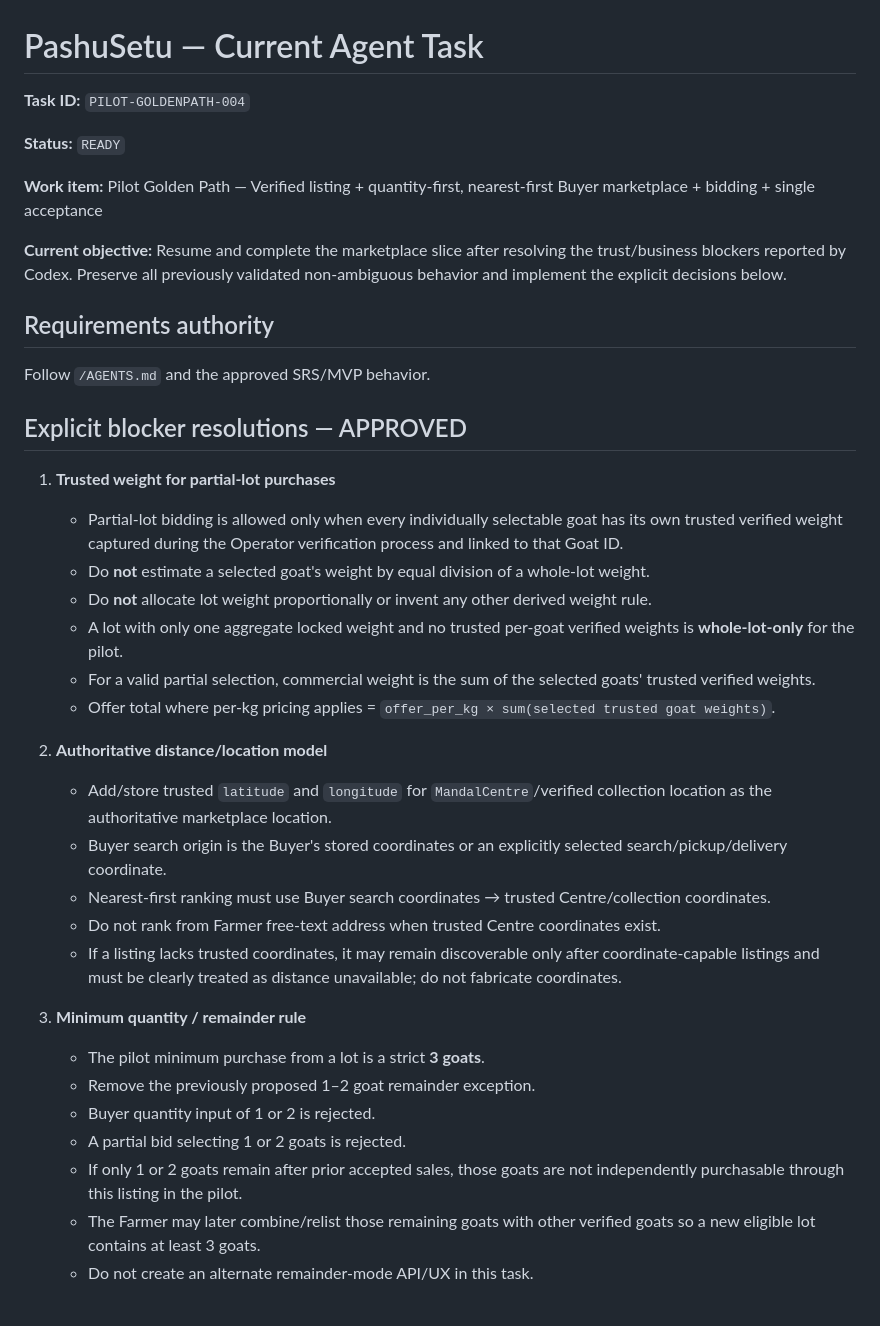
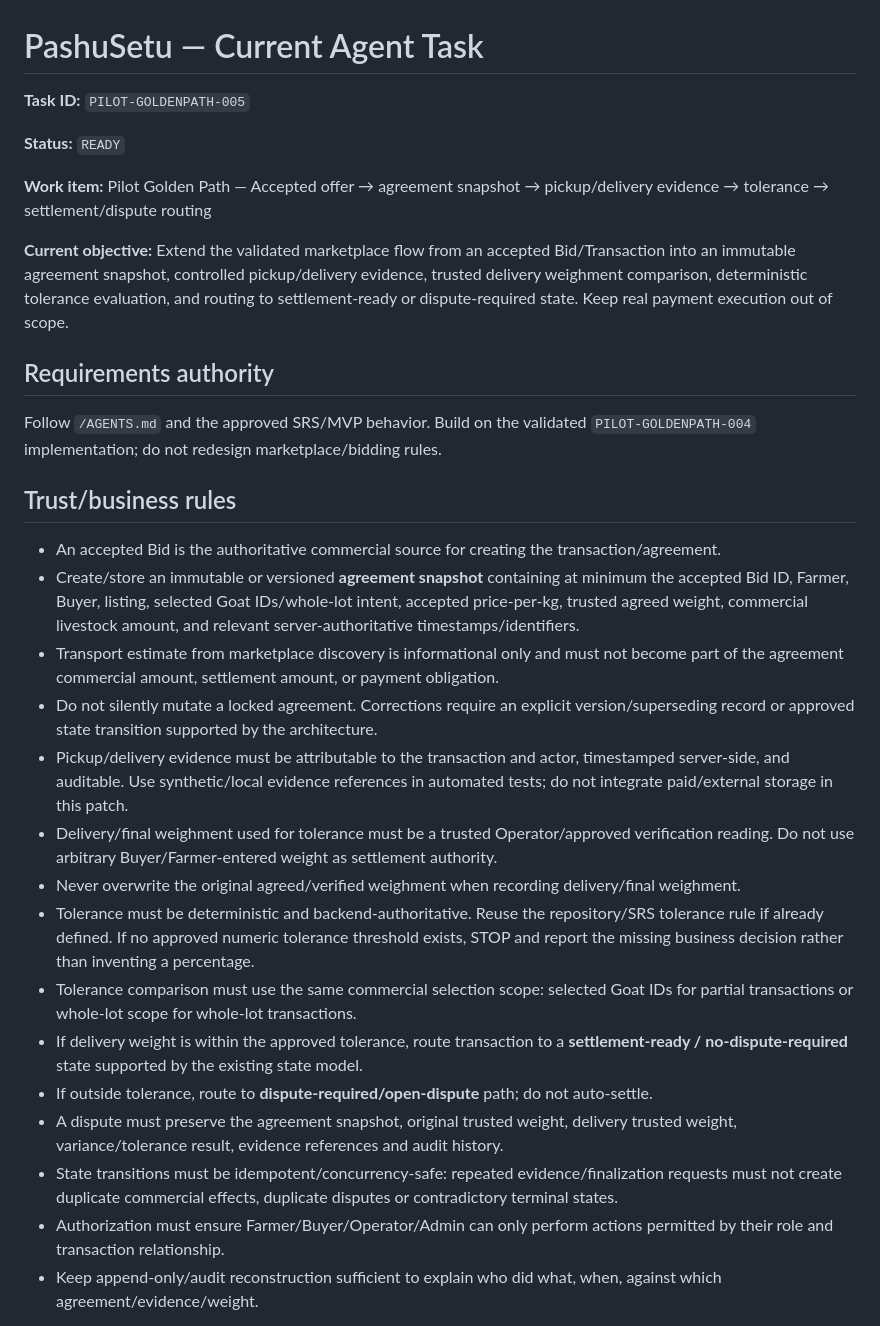
Before and after one commit to vij7661/pashusetu, a Markdown page: docs/NEXT_TASK.md, the part around one of its changes. GitHub-like rendering.

```diff
--- a/docs/NEXT_TASK.md
+++ b/docs/NEXT_TASK.md
@@ -1,40 +1,32 @@
 # PashuSetu — Current Agent Task
 
-**Task ID:** `PILOT-GOLDENPATH-004`
+**Task ID:** `PILOT-GOLDENPATH-005`
 
 **Status:** `READY`
 
-**Work item:** Pilot Golden Path — Verified listing + quantity-first, nearest-first Buyer marketplace + bidding + single acceptance
+**Work item:** Pilot Golden Path — Accepted offer → agreement snapshot → pickup/delivery evidence → tolerance → settlement/dispute routing
 
-**Current objective:** Resume and complete the marketplace slice after resolving the trust/business blockers reported by Codex. Preserve all previously validated non-ambiguous behavior and implement the explicit decisions below.
+**Current objective:** Extend the validated marketplace flow from an accepted Bid/Transaction into an immutable agreement snapshot, controlled pickup/delivery evidence, trusted delivery weighment comparison, deterministic tolerance evaluation, and routing to settlement-ready or dispute-required state. Keep real payment execution out of scope.
 
 ## Requirements authority
 
-Follow `/AGENTS.md` and the approved SRS/MVP behavior.
+Follow `/AGENTS.md` and the approved SRS/MVP behavior. Build on the validated `PILOT-GOLDENPATH-004` implementation; do not redesign marketplace/bidding rules.
 
-## Explicit blocker resolutions — APPROVED
+## Trust/business rules
 
-1. **Trusted weight for partial-lot purchases**
-   - Partial-lot bidding is allowed only when every individually selectable goat has its own trusted verified weight captured during the Operator verification process and linked to that Goat ID.
-   - Do **not** estimate a selected goat's weight by equal division of a whole-lot weight.
-   - Do **not** allocate lot weight proportionally or invent any other derived weight rule.
-   - A lot with only one aggregate locked weight and no trusted per-goat verified weights is **whole-lot-only** for the pilot.
-   - For a valid partial selection, commercial weight is the sum of the selected goats' trusted verified weights.
-   - Offer total where per-kg pricing applies = `offer_per_kg × sum(selected trusted goat weights)`.
+- An accepted Bid is the authoritative commercial source for creating the transaction/agreement.
+- Create/store an immutable or versioned **agreement snapshot** containing at minimum the accepted Bid ID, Farmer, Buyer, listing, selected Goat IDs/whole-lot intent, accepted price-per-kg, trusted agreed weight, commercial livestock amount, and relevant server-authoritative timestamps/identifiers.
+- Transport estimate from marketplace discovery is informational only and must not become part of the agreement commercial amount, settlement amount, or payment obligation.
+- Do not silently mutate a locked agreement. Corrections require an explicit version/superseding record or approved state transition supported by the architecture.
+- Pickup/delivery evidence must be attributable to the transaction and actor, timestamped server-side, and auditable. Use synthetic/local evidence references in automated tests; do not integrate paid/external storage in this patch.
+- Delivery/final weighment used for tolerance must be a trusted Operator/approved verification reading. Do not use arbitrary Buyer/Farmer-entered weight as settlement authority.
+- Never overwrite the original agreed/verified weighment when recording delivery/final weighment.
+- Tolerance must be deterministic and backend-authoritative. Reuse the repository/SRS tolerance rule if already defined. If no approved numeric tolerance threshold exists, STOP and report the missing business decision rather than inventing a percentage.
+- Tolerance comparison must use the same commercial selection scope: selected Goat IDs for partial transactions or whole-lot scope for whole-lot transactions.
+- If delivery weight is within the approved tolerance, route transaction to a **settlement-ready / no-dispute-required** state supported by the existing state model.
+- If outside tolerance, route to **dispute-required/open-dispute** path; do not auto-settle.
+- A dispute must preserve the agreement snapshot, original trusted weight, delivery trusted weight, variance/tolerance result, evidence references and audit history.
+- State transitions must be idempotent/concurrency-safe: repeated evidence/finalization requests must not create duplicate commercial effects, duplicate disputes or contradictory terminal states.
+- Authorization must ensure Farmer/Buyer/Operator/Admin can only perform actions permitted by their role and transaction relationship.
+- Keep append-only/audit reconstruction sufficient to explain who did what, when, against which agreement/evidence/weight.
 
-2. **Authoritative distance/location model**
-   - Add/store trusted `latitude` and `longitude` for `MandalCentre`/verified collection location as the authoritative marketplace location.
-   - Buyer search origin is the Buyer's stored coordinates or an explicitly selected search/pickup/delivery coordinate.
-   - Nearest-first ranking must use Buyer search coordinates → trusted Centre/collection coordinates.
-   - Do not rank from Farmer free-text address when trusted Centre coordinates exist.
-   - If a listing lacks trusted coordinates, it may remain discoverable only after coordinate-capable listings and must be clearly treated as distance unavailable; do not fabricate coordinates.
-
-3. **Minimum quantity / remainder rule**
-   - The pilot minimum purchase from a lot is a strict **3 goats**.
-   - Remove the previously proposed 1–2 goat remainder exception.
-   - Buyer quantity input of 1 or 2 is rejected.
-   - A partial bid selecting 1 or 2 goats is rejected.
-   - If only 1 or 2 goats remain after prior accepted sales, those goats are not independently purchasable through this listing in the pilot.
-   - The Farmer may later combine/relist those remaining goats with other verified goats so a new eligible lot contains at least 3 goats.
-   - Do not create an alternate remainder-mode API/UX in this task.
-
```
Also changed, not shown: other parts of docs/NEXT_TASK.md (+49 -64 lines).
